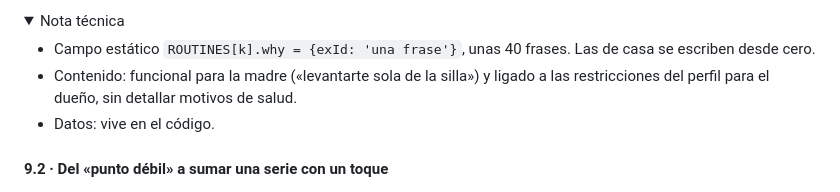
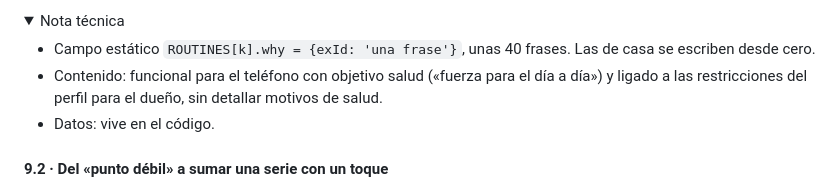
Before and after one commit to sebastiaanbv/rutina-postura, a Markdown page: docs/benchmark.md, the part around the change. GitHub-like rendering; folded sections open.

Commit message:
docs(benchmark): quitar frase que aludía a la capacidad física de una persona
La nota técnica de 9.1 describía el contenido de las frases «por qué»
con un ejemplo ligado a una persona concreta. Se sustituye por una
formulación genérica para el teléfono con objetivo salud.

Co-Authored-By: Claude Opus 5.5 <noreply@anthropic.com>

```diff
--- a/docs/benchmark.md
+++ b/docs/benchmark.md
@@ -1202,7 +1202,7 @@ ejercicio es **no verificado**.
 
 - Campo estático `ROUTINES[k].why = {exId: 'una frase'}`, unas 40 frases. Las de casa se escriben
   desde cero.
-- Contenido: funcional para la madre («levantarte sola de la silla») y ligado a las restricciones
+- Contenido: funcional para el teléfono con objetivo salud («fuerza para el día a día») y ligado a las restricciones
   del perfil para el dueño, sin detallar motivos de salud.
 - Datos: vive en el código.
 
```
